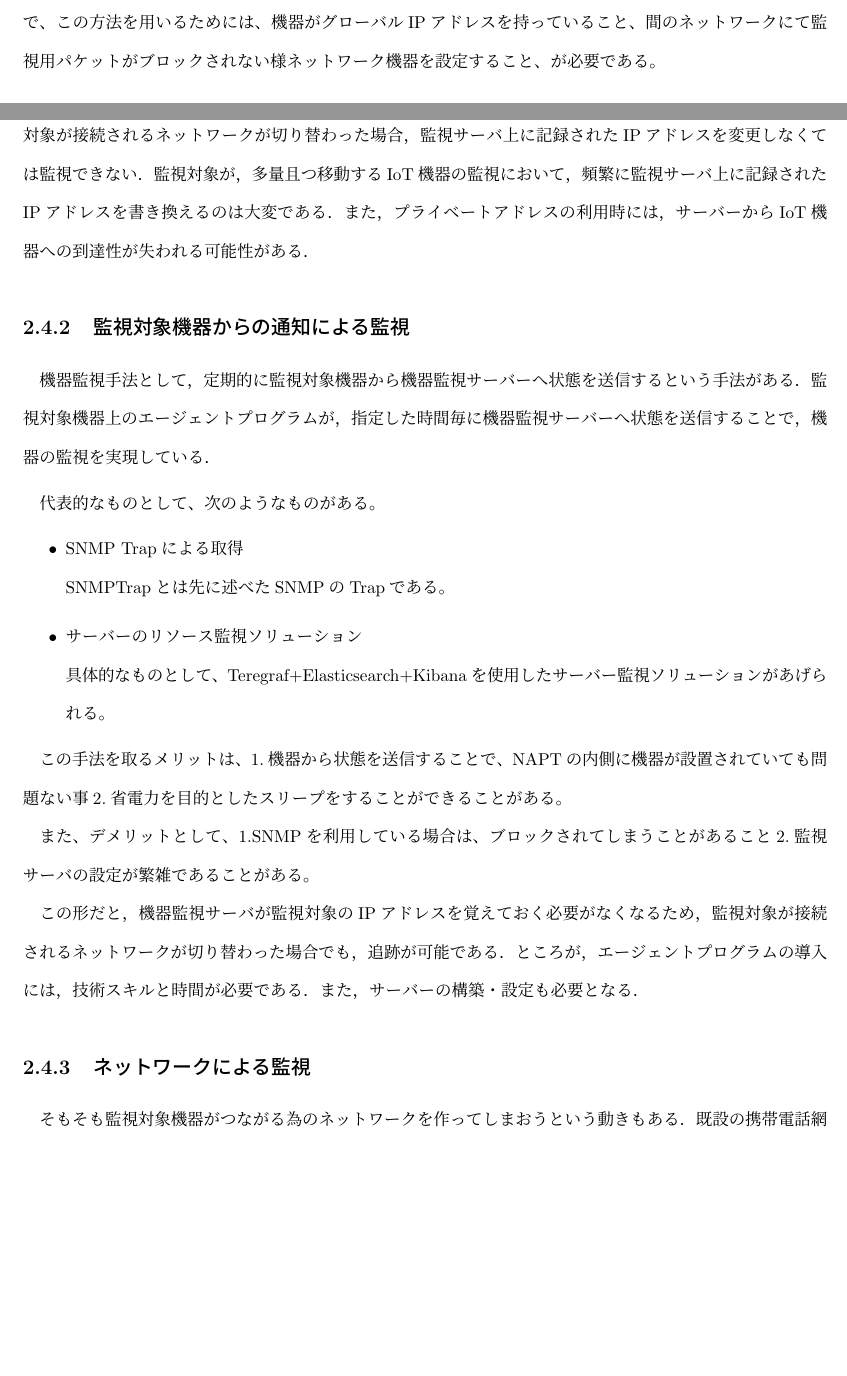
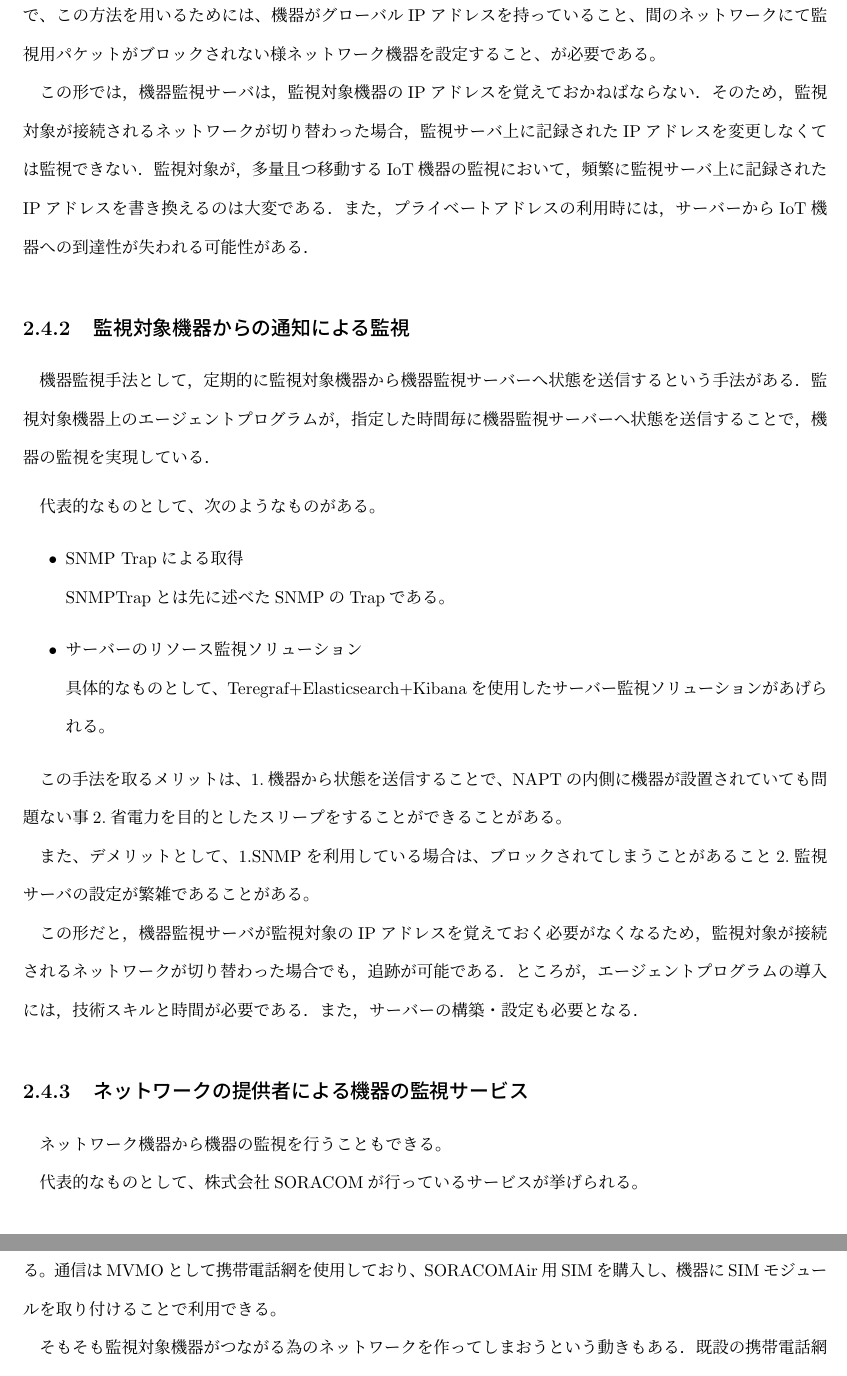
Before and after one commit to miyasakakoki/MasterThesis, a LaTeX thesis (thesis.tex, which reads issue.tex): two parts of pages 11 and 12 of 40 before the commit and two parts of pages 12 and 13 of 40 after it, joined at a grey line, cut so that both start at the same text, the shorter picture padded with empty space. Compiled offline with pLaTeX and dvipdfmx; a LaTeX package or settings file that is missing is left out.

Commit message:
ルナネクサスさんの件について書いてみた

```diff
--- a/issue.tex
+++ b/issue.tex
@@ -172,7 +173,14 @@ IoTサービスの管理者が監視をしているが、監視に係る手間
 	ところが，エージェントプログラムの導入には，技術スキルと時間が必要である．
 	また，サーバーの構築・設定も必要となる．
 
-\subsection{ネットワークによる監視} %SORACOMの話を入れる。
+\subsection{ネットワークの提供者による機器の監視サービス} %SORACOMの話を入れる。
+	ネットワーク機器から機器の監視を行うこともできる。
+
+	代表的なものとして、株式会社SORACOMが行っているサービスが挙げられる。
+
+	株式会社SORACOMでは、IoTプラットフォームとして、通信とクラウドを提供するサービスを行っている。
+	通信はMVMOとして携帯電話網を使用しており、SORACOMAir用SIMを購入し、機器にSIMモジュールを取り付けることで利用できる。
+
 
 
 	そもそも監視対象機器がつながる為のネットワークを作ってしまおうという動きもある．
```
Also changed, not shown: lunanexus.tex (+20 -1 lines), issue.tex (3 more changed lines).
